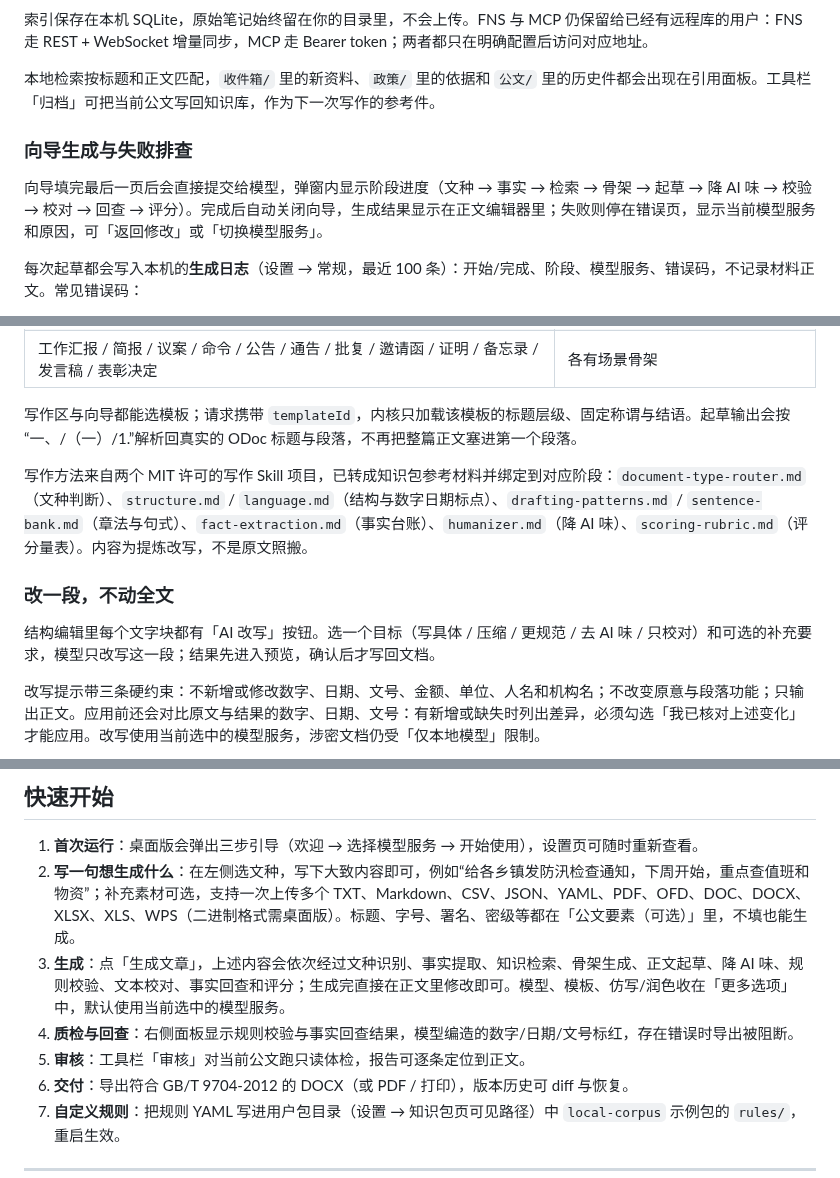
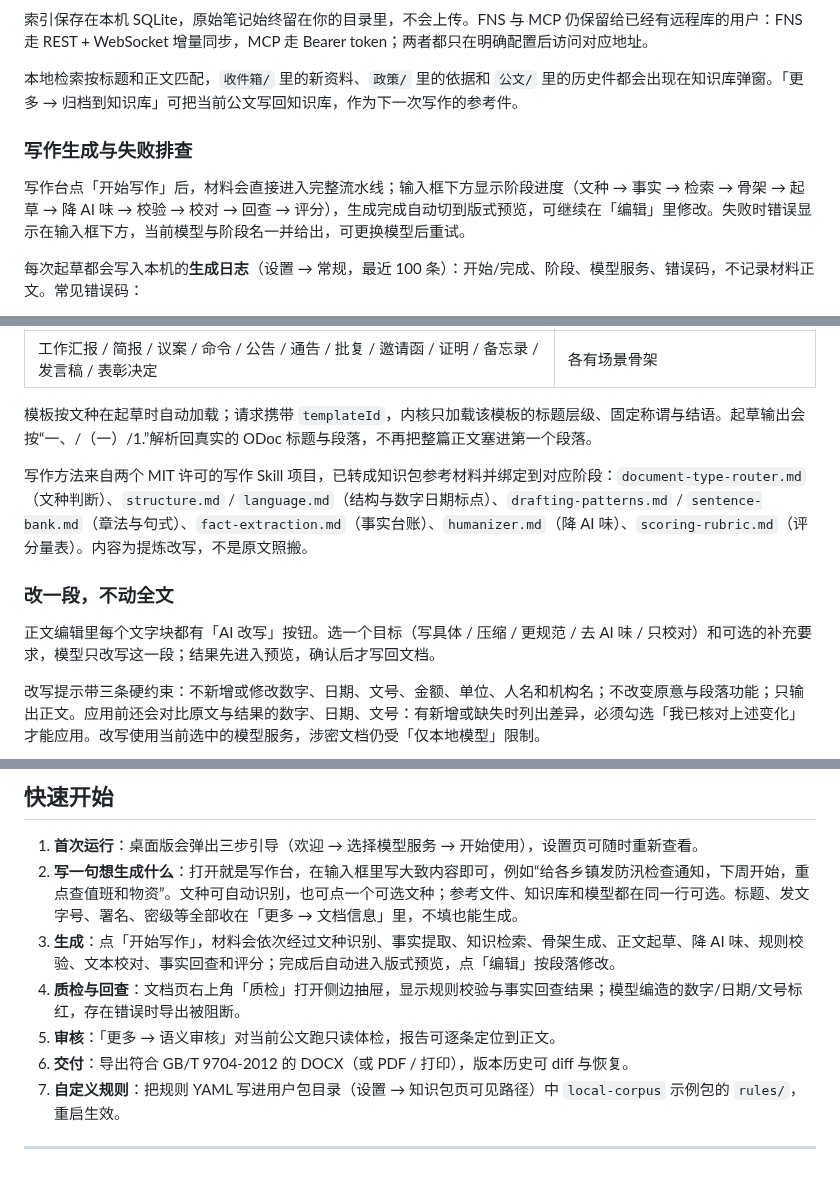
Before and after one commit to hellomrli/my-bingbi, a Markdown page: README.md, 3 parts joined by grey strips. Rendered like a GitHub page.

```diff
--- a/README.md
+++ b/README.md
@@ -100,11 +100,11 @@ Cline Pass 是一个聚合订阅网关，一个 Key 可以使用 DeepSeek、GLM
 
 索引保存在本机 SQLite，原始笔记始终留在你的目录里，不会上传。FNS 与 MCP 仍保留给已经有远程库的用户：FNS 走 REST + WebSocket 增量同步，MCP 走 Bearer token；两者都只在明确配置后访问对应地址。
 
-本地检索按标题和正文匹配，`收件箱/` 里的新资料、`政策/` 里的依据和 `公文/` 里的历史件都会出现在引用面板。工具栏「归档」可把当前公文写回知识库，作为下一次写作的参考件。
+本地检索按标题和正文匹配，`收件箱/` 里的新资料、`政策/` 里的依据和 `公文/` 里的历史件都会出现在知识库弹窗。「更多 → 归档到知识库」可把当前公文写回知识库，作为下一次写作的参考件。
 
-### 向导生成与失败排查
+### 写作生成与失败排查
 
-向导填完最后一页后会直接提交给模型，弹窗内显示阶段进度（文种 → 事实 → 检索 → 骨架 → 起草 → 降 AI 味 → 校验 → 校对 → 回查 → 评分）。完成后自动关闭向导，生成结果显示在正文编辑器里；失败则停在错误页，显示当前模型服务和原因，可「返回修改」或「切换模型服务」。
+写作台点「开始写作」后，材料会直接进入完整流水线；输入框下方显示阶段进度（文种 → 事实 → 检索 → 骨架 → 起草 → 降 AI 味 → 校验 → 校对 → 回查 → 评分），生成完成自动切到版式预览，可继续在「编辑」里修改。失败时错误显示在输入框下方，当前模型与阶段名一并给出，可更换模型后重试。
 
 每次起草都会写入本机的**生成日志**（设置 → 常规，最近 100 条）：开始/完成、阶段、模型服务、错误码，不记录材料正文。常见错误码：
 
@@ -153,13 +158,13 @@ Cline Pass 是一个聚合订阅网关，一个 Key 可以使用 DeepSeek、GLM
 | 方案 | 专项工作、实施方案 |
 | 工作汇报 / 简报 / 议案 / 命令 / 公告 / 通告 / 批复 / 邀请函 / 证明 / 备忘录 / 发言稿 / 表彰决定 | 各有场景骨架 |
 
-写作区与向导都能选模板；请求携带 `templateId`，内核只加载该模板的标题层级、固定称谓与结语。起草输出会按“一、/（一）/1.”解析回真实的 ODoc 标题与段落，不再把整篇正文塞进第一个段落。
+模板按文种在起草时自动加载；请求携带 `templateId`，内核只加载该模板的标题层级、固定称谓与结语。起草输出会按“一、/（一）/1.”解析回真实的 ODoc 标题与段落，不再把整篇正文塞进第一个段落。
 
 写作方法来自两个 MIT 许可的写作 Skill 项目，已转成知识包参考材料并绑定到对应阶段：`document-type-router.md`（文种判断）、`structure.md` / `language.md`（结构与数字日期标点）、`drafting-patterns.md` / `sentence-bank.md`（章法与句式）、`fact-extraction.md`（事实台账）、`humanizer.md`（降 AI 味）、`scoring-rubric.md`（评分量表）。内容为提炼改写，不是原文照搬。
 
 ### 改一段，不动全文
 
-结构编辑里每个文字块都有「AI 改写」按钮。选一个目标（写具体 / 压缩 / 更规范 / 去 AI 味 / 只校对）和可选的补充要求，模型只改写这一段；结果先进入预览，确认后才写回文档。
+正文编辑里每个文字块都有「AI 改写」按钮。选一个目标（写具体 / 压缩 / 更规范 / 去 AI 味 / 只校对）和可选的补充要求，模型只改写这一段；结果先进入预览，确认后才写回文档。
 
 改写提示带三条硬约束：不新增或修改数字、日期、文号、金额、单位、人名和机构名；不改变原意与段落功能；只输出正文。应用前还会对比原文与结果的数字、日期、文号：有新增或缺失时列出差异，必须勾选「我已核对上述变化」才能应用。改写使用当前选中的模型服务，涉密文档仍受「仅本地模型」限制。
 
@@ -287,10 +292,10 @@ git push origin v1.0.2
 ## 快速开始
 
 1. **首次运行**：桌面版会弹出三步引导（欢迎 → 选择模型服务 → 开始使用），设置页可随时重新查看。
-2. **写一句想生成什么**：在左侧选文种，写下大致内容即可，例如“给各乡镇发防汛检查通知，下周开始，重点查值班和物资”；补充素材可选，支持一次上传多个 TXT、Markdown、CSV、JSON、YAML、PDF、OFD、DOC、DOCX、XLSX、XLS、WPS（二进制格式需桌面版）。标题、字号、署名、密级等都在「公文要素（可选）」里，不填也能生成。
-3. **生成**：点「生成文章」，上述内容会依次经过文种识别、事实提取、知识检索、骨架生成、正文起草、降 AI 味、规则校验、文本校对、事实回查和评分；生成完直接在正文里修改即可。模型、模板、仿写/润色收在「更多选项」中，默认使用当前选中的模型服务。
-4. **质检与回查**：右侧面板显示规则校验与事实回查结果，模型编造的数字/日期/文号标红，存在错误时导出被阻断。
-5. **审核**：工具栏「审核」对当前公文跑只读体检，报告可逐条定位到正文。
+2. **写一句想生成什么**：打开就是写作台，在输入框里写大致内容即可，例如“给各乡镇发防汛检查通知，下周开始，重点查值班和物资”。文种可自动识别，也可点一个可选文种；参考文件、知识库和模型都在同一行可选。标题、发文字号、署名、密级等全部收在「更多 → 文档信息」里，不填也能生成。
+3. **生成**：点「开始写作」，材料会依次经过文种识别、事实提取、知识检索、骨架生成、正文起草、降 AI 味、规则校验、文本校对、事实回查和评分；完成后自动进入版式预览，点「编辑」按段落修改。
+4. **质检与回查**：文档页右上角「质检」打开侧边抽屉，显示规则校验与事实回查结果；模型编造的数字/日期/文号标红，存在错误时导出被阻断。
+5. **审核**：「更多 → 语义审核」对当前公文跑只读体检，报告可逐条定位到正文。
 6. **交付**：导出符合 GB/T 9704-2012 的 DOCX（或 PDF / 打印），版本历史可 diff 与恢复。
 7. **自定义规则**：把规则 YAML 写进用户包目录（设置 → 知识包页可见路径）中 `local-corpus` 示例包的 `rules/`，重启生效。
 
```
Also changed, not shown: other parts of README.md (+17 -12 lines), docs/assets/workbench-desktop.png, docs/assets/writing-desk.png (added), 16 other files.
